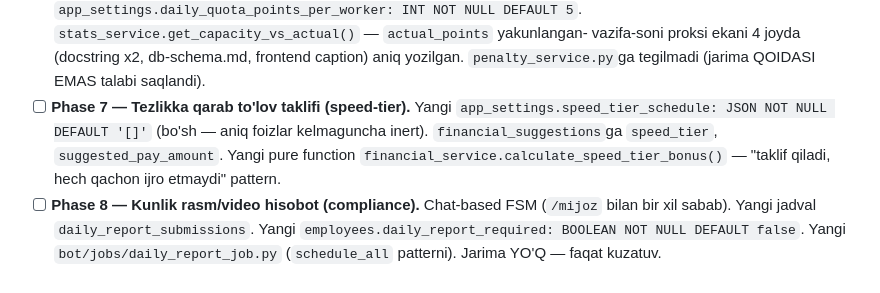
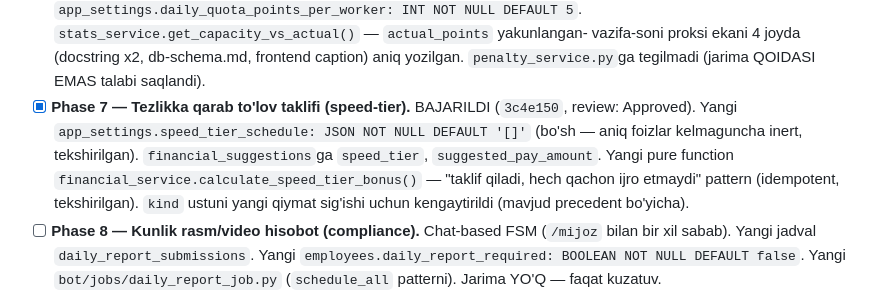
Before and after one commit to meloress/Trello-bot, a Markdown page: .claude/plans/09-fasad-sex-modul.md, the part around the change. GitHub-like rendering.

Commit message:
Mark Phase 7 (speed-tier payment suggestion) complete in the module plan
Co-Authored-By: Claude Sonnet 5 <noreply@anthropic.com>

```diff
--- a/.claude/plans/09-fasad-sex-modul.md
+++ b/.claude/plans/09-fasad-sex-modul.md
@@ -109,12 +109,14 @@ ularni taxmin qilmaydi.
   vazifa-soni proksi ekani 4 joyda (docstring x2, db-schema.md, frontend
   caption) aniq yozilgan. `penalty_service.py`ga tegilmadi (jarima QOIDASI
   EMAS talabi saqlandi).
-- [ ] **Phase 7 — Tezlikka qarab to'lov taklifi (speed-tier).** Yangi
+- [x] **Phase 7 — Tezlikka qarab to'lov taklifi (speed-tier).** BAJARILDI
+  (`3c4e150`, review: Approved). Yangi
   `app_settings.speed_tier_schedule: JSON NOT NULL DEFAULT '[]'` (bo'sh —
-  aniq foizlar kelmaguncha inert). `financial_suggestions`ga `speed_tier`,
-  `suggested_pay_amount`. Yangi pure function
+  aniq foizlar kelmaguncha inert, tekshirilgan). `financial_suggestions`ga
+  `speed_tier`, `suggested_pay_amount`. Yangi pure function
   `financial_service.calculate_speed_tier_bonus()` — "taklif qiladi, hech
-  qachon ijro etmaydi" pattern.
+  qachon ijro etmaydi" pattern (idempotent, tekshirilgan). `kind` ustuni
+  yangi qiymat sig'ishi uchun kengaytirildi (mavjud precedent bo'yicha).
 - [ ] **Phase 8 — Kunlik rasm/video hisobot (compliance).** Chat-based FSM
   (`/mijoz` bilan bir xil sabab). Yangi jadval `daily_report_submissions`.
   Yangi `employees.daily_report_required: BOOLEAN NOT NULL DEFAULT false`.
```
